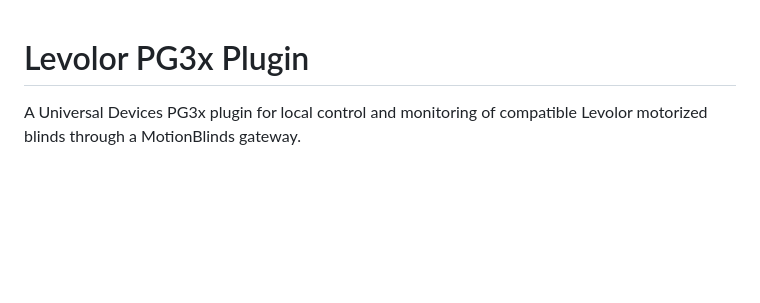
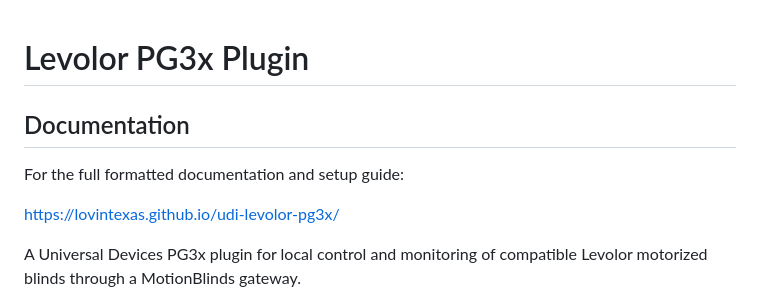
Before and after one commit to lovintexas/udi-levolor-pg3x, a Markdown page: README.md, the part around the change. Rendered like a GitHub page; blank space fills up the shorter version.

Commit message:
Add documentation site link

```diff
--- a/README.md
+++ b/README.md
@@ -1,4 +1,10 @@
 # Levolor PG3x Plugin
+
+## Documentation
+
+For the full formatted documentation and setup guide:
+
+https://lovintexas.github.io/udi-levolor-pg3x/
 
 A Universal Devices PG3x plugin for local control and monitoring of compatible Levolor motorized blinds through a MotionBlinds gateway.
 
```
